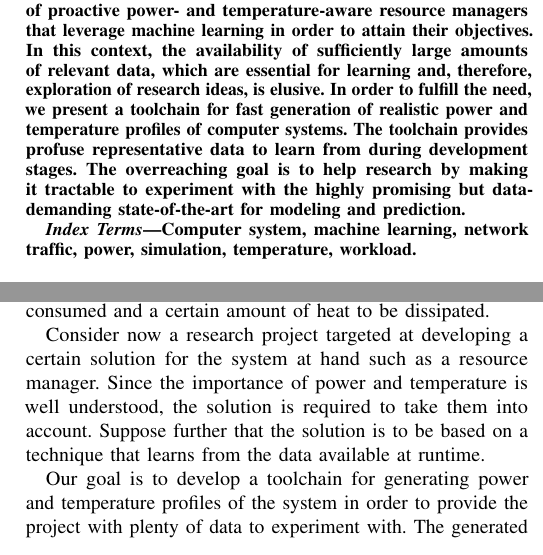
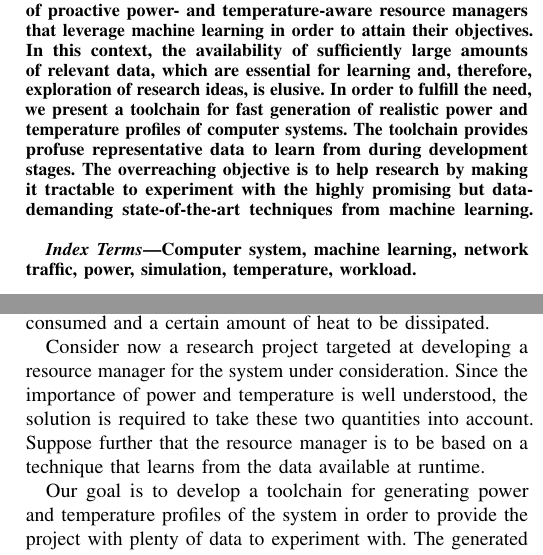
Before and after one commit to quantum-philosophy/FSPT, a LaTeX paper (paper.tex, which reads include/abstract.tex, include/problem.tex): two parts of the columns of pages 1 and 2 of 8, joined at a grey line, cut so that both start at the same text. Compiled offline with pdfLaTeX.

Commit message:
Polish the abstract and problem formulation

```diff
--- a/include/abstract.tex
+++ b/include/abstract.tex
@@ -6,5 +6,6 @@ and, therefore, exploration of research ideas, is elusive. In order to fulfill
 the need, we present a toolchain for fast generation of realistic power and
 temperature profiles of computer systems. The toolchain provides profuse
 representative data to learn from during development stages. The overreaching
-goal is to help research by making it tractable to experiment with the highly
-promising but data-demanding state-of-the-art for modeling and prediction.
+objective is to help research by making it tractable to experiment with the
+highly promising but data-demanding state-of-the-art techniques from machine
+learning.
--- a/include/problem.tex
+++ b/include/problem.tex
@@ -5,11 +5,11 @@ supposed to process. Each job implies a certain amount of work to be done and,
 thus, a certain amount of power to be consumed and a certain amount of heat to
 be dissipated.
 
-Consider now a research project targeted at developing a certain solution for
-the system at hand such as a resource manager. Since the importance of power and
-temperature is well understood, the solution is required to take them into
-account. Suppose further that the solution is to be based on a technique that
-learns from the data available at runtime.
+Consider now a research project targeted at developing a resource manager for
+the system under consideration. Since the importance of power and temperature is
+well understood, the solution is required to take these two quantities into
+account. Suppose further that the resource manager is to be based on a technique
+that learns from the data available at runtime.
 
 Our goal is to develop a toolchain for generating power and temperature profiles
 of the system in order to provide the project with plenty of data to experiment
```
